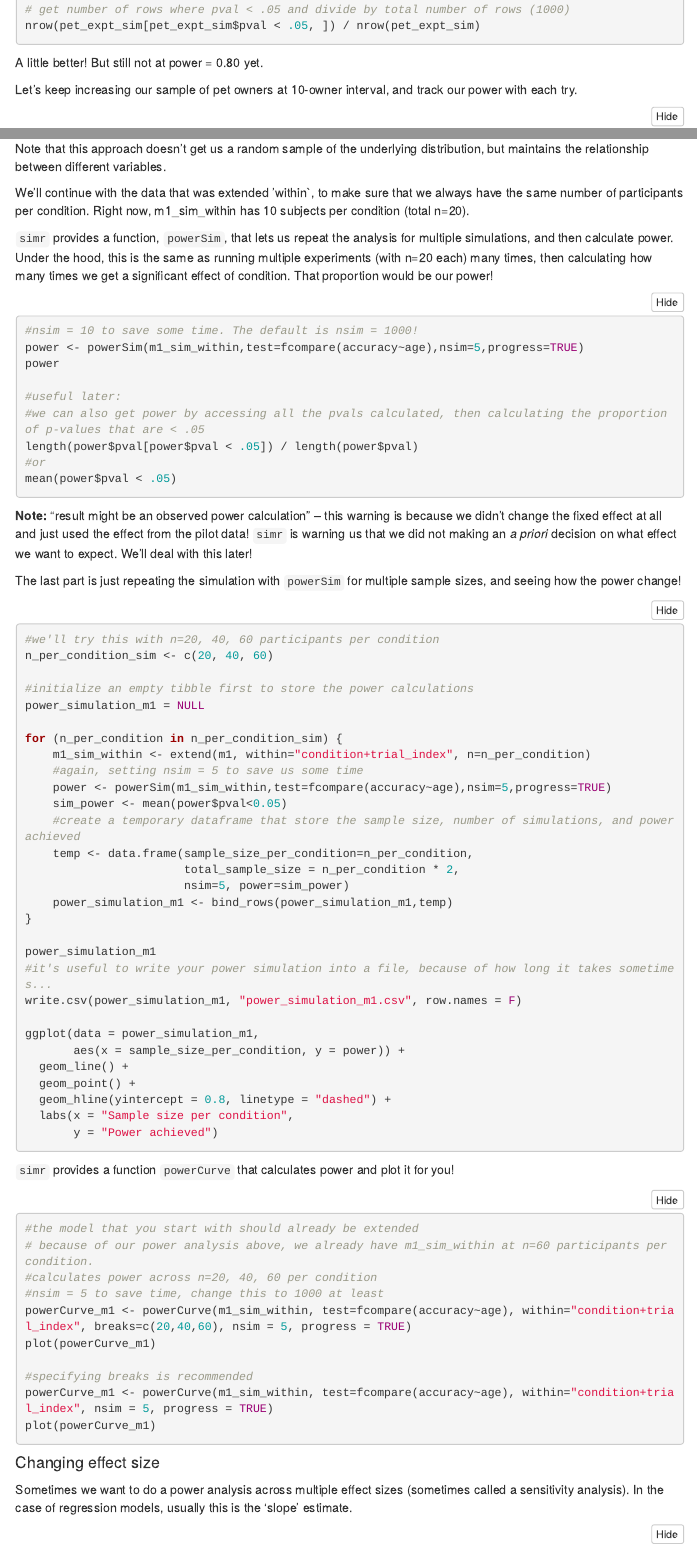
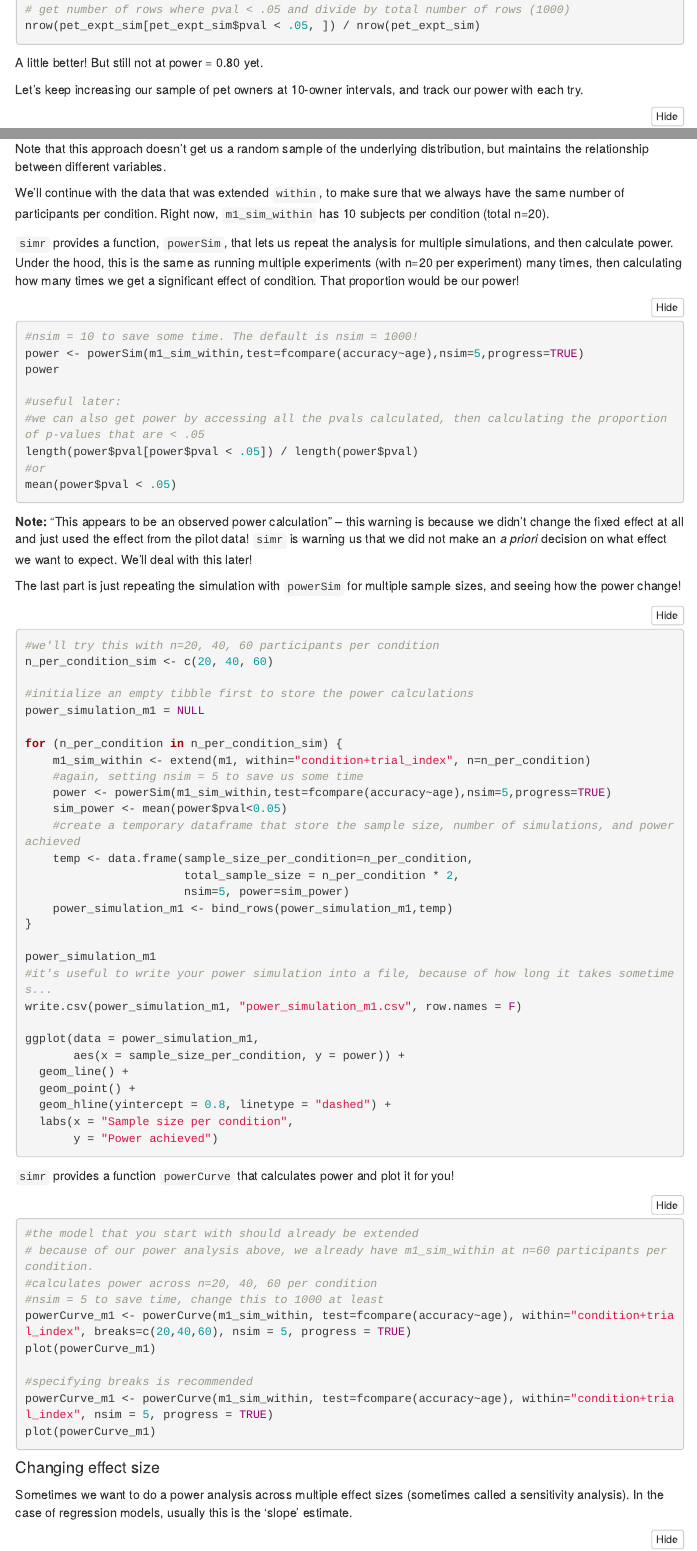
Before and after one commit to khuyen-le/power-analysis, an R Markdown document (power_sim.Rmd): the page in a window 1100 px wide, from 2120 px down, and a second part further down, joined at a grey line. Rendered offline with R 4.5, knitr and Pandoc, with nearby package versions; the code chunks are not run, so their results and figures are left out; folded parts are opened; menus at the side of the page are left out.

Commit message:
small fixes

````diff
--- a/power_sim.Rmd
+++ b/power_sim.Rmd
@@ -128,7 +128,7 @@ nrow(pet_expt_sim[pet_expt_sim$pval < .05, ]) / nrow(pet_expt_sim)
 
 A little better! But still not at power = 0.80 yet.
 
-Let's keep increasing our sample of pet owners at 10-owner interval, and track our power with each try.
+Let's keep increasing our sample of pet owners at 10-owner intervals, and track our power with each try.
 
 ```{r}
 n_owners_sim = seq(from = 30, to = 100, by = 10)
@@ -347,9 +347,9 @@ m1_sim_within_data <- getData(m1_sim_within)
 
 Note that this approach doesn't get us a random sample of the underlying distribution, but maintains the relationship between different variables.
 
-We'll continue with the data that was extended 'within`, to make sure that we always have the same number of participants per condition. Right now, m1_sim_within has 10 subjects per condition (total n=20).
+We'll continue with the data that was extended `within`, to make sure that we always have the same number of participants per condition. Right now, `m1_sim_within` has 10 subjects per condition (total n=20).
 
-`simr` provides a function, `powerSim`, that lets us repeat the analysis for multiple simulations, and then calculate power. Under the hood, this is the same as running multiple experiments (with n=20 each) many times, then calculating how many times we get a significant effect of condition. That proportion would be our power!
+`simr` provides a function, `powerSim`, that lets us repeat the analysis for multiple simulations, and then calculate power. Under the hood, this is the same as running multiple experiments (with n=20 per experiment) many times, then calculating how many times we get a significant effect of condition. That proportion would be our power!
 
 ```{r}
 #nsim = 10 to save some time. The default is nsim = 1000!
@@ -363,7 +363,7 @@ length(power$pval[power$pval < .05]) / length(power$pval)
 mean(power$pval < .05)
 ```
 
-**Note:** "result might be an observed power calculation" -- this warning is because we didn't change the fixed effect at all and just used the effect from the pilot data! `simr` is warning us that we did not making an *a priori* decision on what effect we want to expect. We'll deal with this later!
+**Note:** "This appears to be an observed power calculation" -- this warning is because we didn't change the fixed effect at all and just used the effect from the pilot data! `simr` is warning us that we did not make an *a priori* decision on what effect we want to expect. We'll deal with this later!
 
 The last part is just repeating the simulation with `powerSim` for multiple sample sizes, and seeing how the power change!
 
````
Also changed, not shown: power_sim.Rmd (6 more changed lines).
